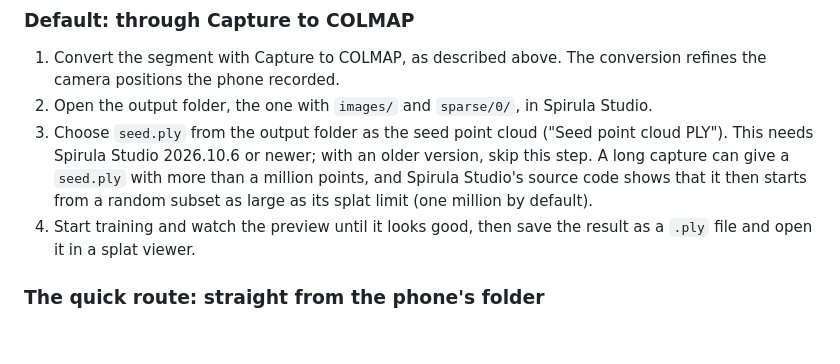
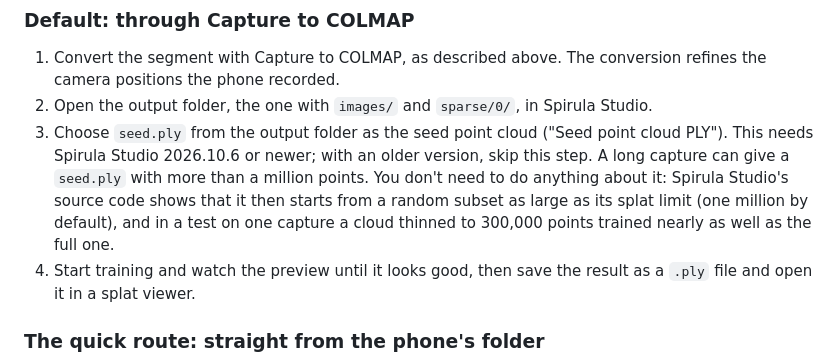
Before and after one commit to irc-hslu/capture-guide-docs, a Markdown page: docs/exporting.md, the part around the change. Rendered like a GitHub page; blank space fills up the shorter version.

Commit message:
Exporting: a seed.ply above a million points needs no action

```diff
--- a/docs/exporting.md
+++ b/docs/exporting.md
@@ -72,7 +72,7 @@ There are two routes. Both work.
 
 1. Convert the segment with Capture to COLMAP, as described above. The conversion refines the camera positions the phone recorded.
 2. Open the output folder, the one with `images/` and `sparse/0/`, in Spirula Studio.
-3. Choose `seed.ply` from the output folder as the seed point cloud ("Seed point cloud PLY"). This needs Spirula Studio 2026.10.6 or newer; with an older version, skip this step. A long capture can give a `seed.ply` with more than a million points, and Spirula Studio's source code shows that it then starts from a random subset as large as its splat limit (one million by default).
+3. Choose `seed.ply` from the output folder as the seed point cloud ("Seed point cloud PLY"). This needs Spirula Studio 2026.10.6 or newer; with an older version, skip this step. A long capture can give a `seed.ply` with more than a million points. You don't need to do anything about it: Spirula Studio's source code shows that it then starts from a random subset as large as its splat limit (one million by default), and in a test on one capture a cloud thinned to 300,000 points trained nearly as well as the full one.
 4. Start training and watch the preview until it looks good, then save the result as a `.ply` file and open it in a splat viewer.
 
 ### The quick route: straight from the phone's folder
```
